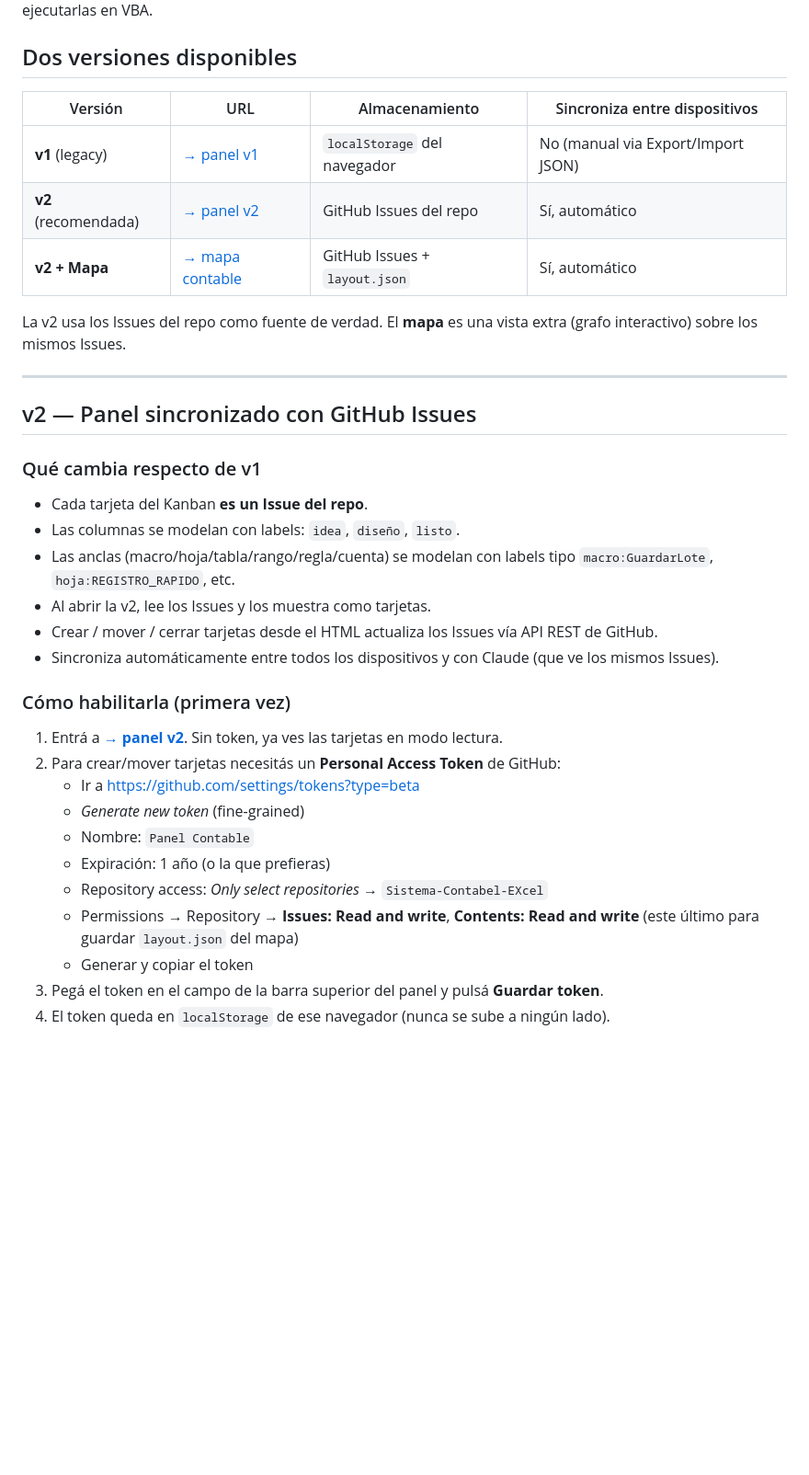
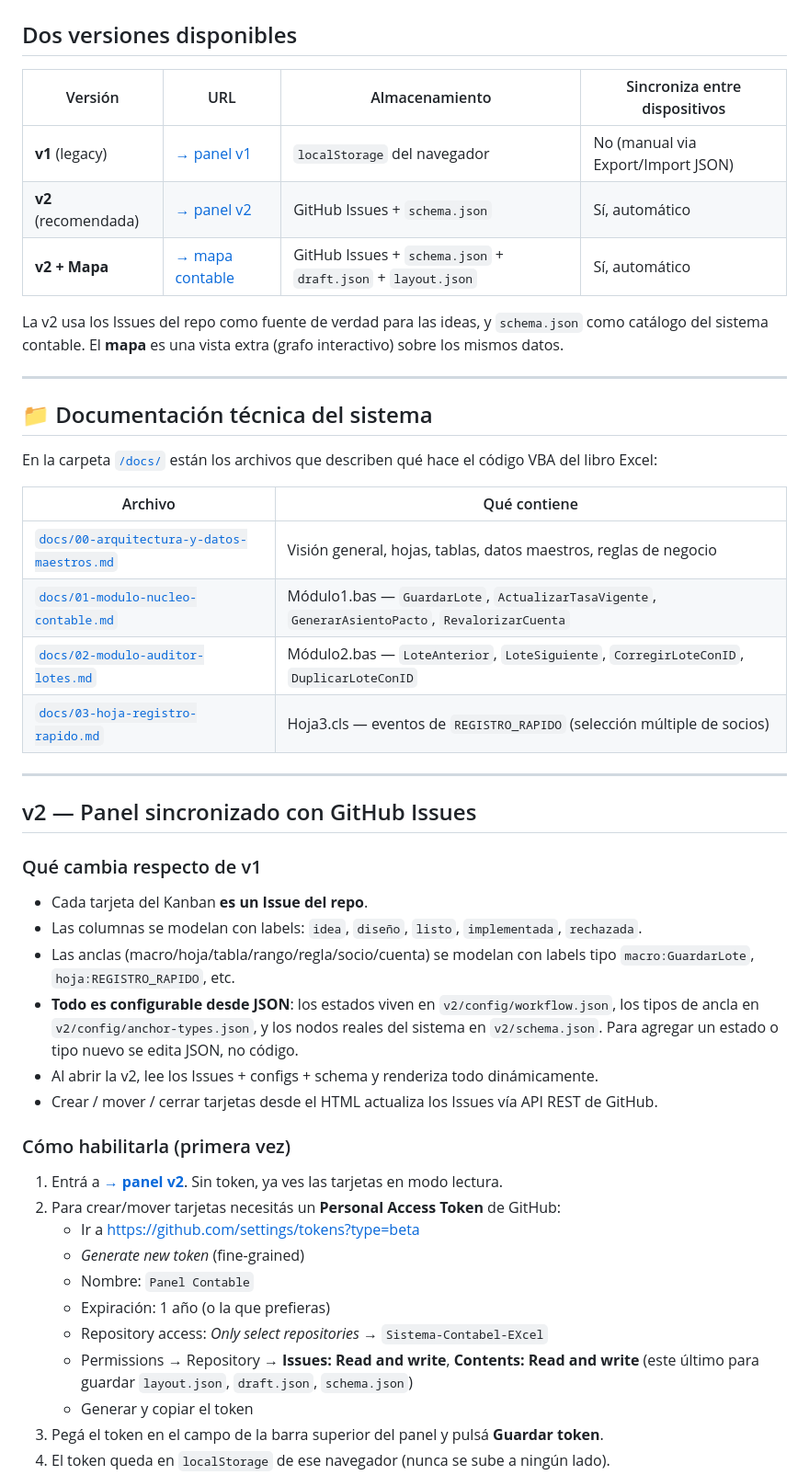
Before and after one commit to mlandolfi90/Sistema-Contabel-EXcel, a Markdown page: README.md, the part around one of its changes. Shown at 92% size. GitHub-like rendering; blank space fills up the shorter version.

```diff
--- a/README.md
+++ b/README.md
@@ -7,10 +7,23 @@ Herramienta visual para iterar ideas de cambio sobre el libro Excel `Sistema_Con
 | Versión | URL | Almacenamiento | Sincroniza entre dispositivos |
 |---|---|---|---|
 | **v1** (legacy) | [→ panel v1](https://mlandolfi90.github.io/Sistema-Contabel-EXcel/v1/) | `localStorage` del navegador | No (manual via Export/Import JSON) |
-| **v2** (recomendada) | [→ panel v2](https://mlandolfi90.github.io/Sistema-Contabel-EXcel/v2/) | GitHub Issues del repo | Sí, automático |
-| **v2 + Mapa** | [→ mapa contable](https://mlandolfi90.github.io/Sistema-Contabel-EXcel/v2/mapa.html) | GitHub Issues + `layout.json` | Sí, automático |
+| **v2** (recomendada) | [→ panel v2](https://mlandolfi90.github.io/Sistema-Contabel-EXcel/v2/) | GitHub Issues + `schema.json` | Sí, automático |
+| **v2 + Mapa** | [→ mapa contable](https://mlandolfi90.github.io/Sistema-Contabel-EXcel/v2/mapa.html) | GitHub Issues + `schema.json` + `draft.json` + `layout.json` | Sí, automático |
 
-La v2 usa los Issues del repo como fuente de verdad. El **mapa** es una vista extra (grafo interactivo) sobre los mismos Issues.
+La v2 usa los Issues del repo como fuente de verdad para las ideas, y `schema.json` como catálogo del sistema contable. El **mapa** es una vista extra (grafo interactivo) sobre los mismos datos.
+
+---
+
+## 📁 Documentación técnica del sistema
+
+En la carpeta [`/docs/`](./docs/) están los archivos que describen qué hace el código VBA del libro Excel:
+
+| Archivo | Qué contiene |
+|---|---|
+| [`docs/00-arquitectura-y-datos-maestros.md`](./docs/00-arquitectura-y-datos-maestros.md) | Visión general, hojas, tablas, datos maestros, reglas de negocio |
+| [`docs/01-modulo-nucleo-contable.md`](./docs/01-modulo-nucleo-contable.md) | Módulo1.bas — `GuardarLote`, `ActualizarTasaVigente`, `GenerarAsientoPacto`, `RevalorizarCuenta` |
+| [`docs/02-modulo-auditor-lotes.md`](./docs/02-modulo-auditor-lotes.md) | Módulo2.bas — `LoteAnterior`, `LoteSiguiente`, `CorregirLoteConID`, `DuplicarLoteConID` |
+| [`docs/03-hoja-registro-rapido.md`](./docs/03-hoja-registro-rapido.md) | Hoja3.cls — eventos de `REGISTRO_RAPIDO` (selección múltiple de socios) |
 
 ---
 
@@ -19,11 +32,11 @@ La v2 usa los Issues del repo como fuente de verdad. El **mapa** es una vista ex
 ### Qué cambia respecto de v1
 
 - Cada tarjeta del Kanban **es un Issue del repo**.
-- Las columnas se modelan con labels: `idea`, `diseño`, `listo`.
-- Las anclas (macro/hoja/tabla/rango/regla/cuenta) se modelan con labels tipo `macro:GuardarLote`, `hoja:REGISTRO_RAPIDO`, etc.
-- Al abrir la v2, lee los Issues y los muestra como tarjetas.
+- Las columnas se modelan con labels: `idea`, `diseño`, `listo`, `implementada`, `rechazada`.
+- Las anclas (macro/hoja/tabla/rango/regla/socio/cuenta) se modelan con labels tipo `macro:GuardarLote`, `hoja:REGISTRO_RAPIDO`, etc.
+- **Todo es configurable desde JSON**: los estados viven en `v2/config/workflow.json`, los tipos de ancla en `v2/config/anchor-types.json`, y los nodos reales del sistema en `v2/schema.json`. Para agregar un estado o tipo nuevo se edita JSON, no código.
+- Al abrir la v2, lee los Issues + configs + schema y renderiza todo dinámicamente.
 - Crear / mover / cerrar tarjetas desde el HTML actualiza los Issues vía API REST de GitHub.
-- Sincroniza automáticamente entre todos los dispositivos y con Claude (que ve los mismos Issues).
 
 ### Cómo habilitarla (primera vez)
 
@@ -34,7 +47,7 @@ La v2 usa los Issues del repo como fuente de verdad. El **mapa** es una vista ex
    - Nombre: `Panel Contable`
    - Expiración: 1 año (o la que prefieras)
    - Repository access: *Only select repositories* → `Sistema-Contabel-EXcel`
-   - Permissions → Repository → **Issues: Read and write**, **Contents: Read and write** (este último para guardar `layout.json` del mapa)
+   - Permissions → Repository → **Issues: Read and write**, **Contents: Read and write** (este último para guardar `layout.json`, `draft.json`, `schema.json`)
    - Generar y copiar el token
 3. Pegá el token en el campo de la barra superior del panel y pulsá **Guardar token**.
 4. El token queda en `localStorage` de ese navegador (nunca se sube a ningún lado).
```
Also changed, not shown: other parts of README.md (+76 -47 lines).
